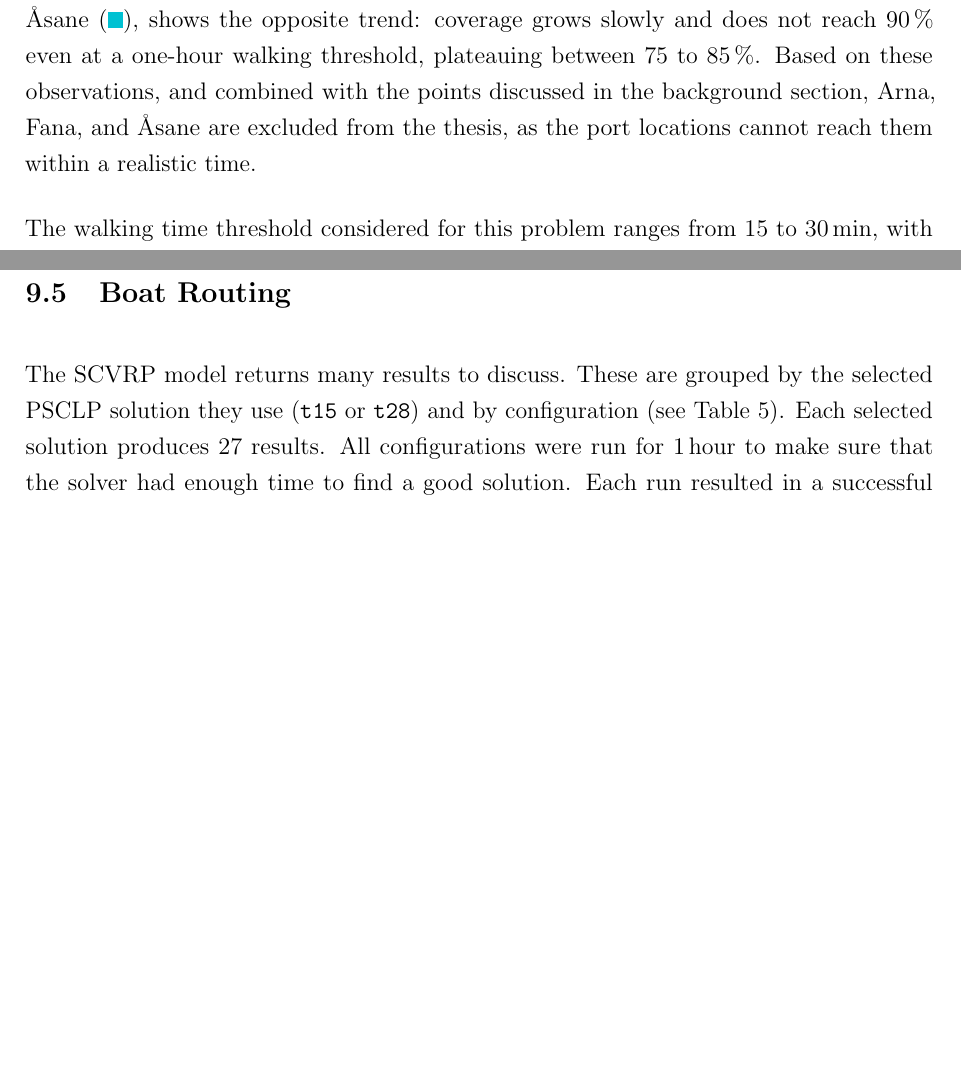
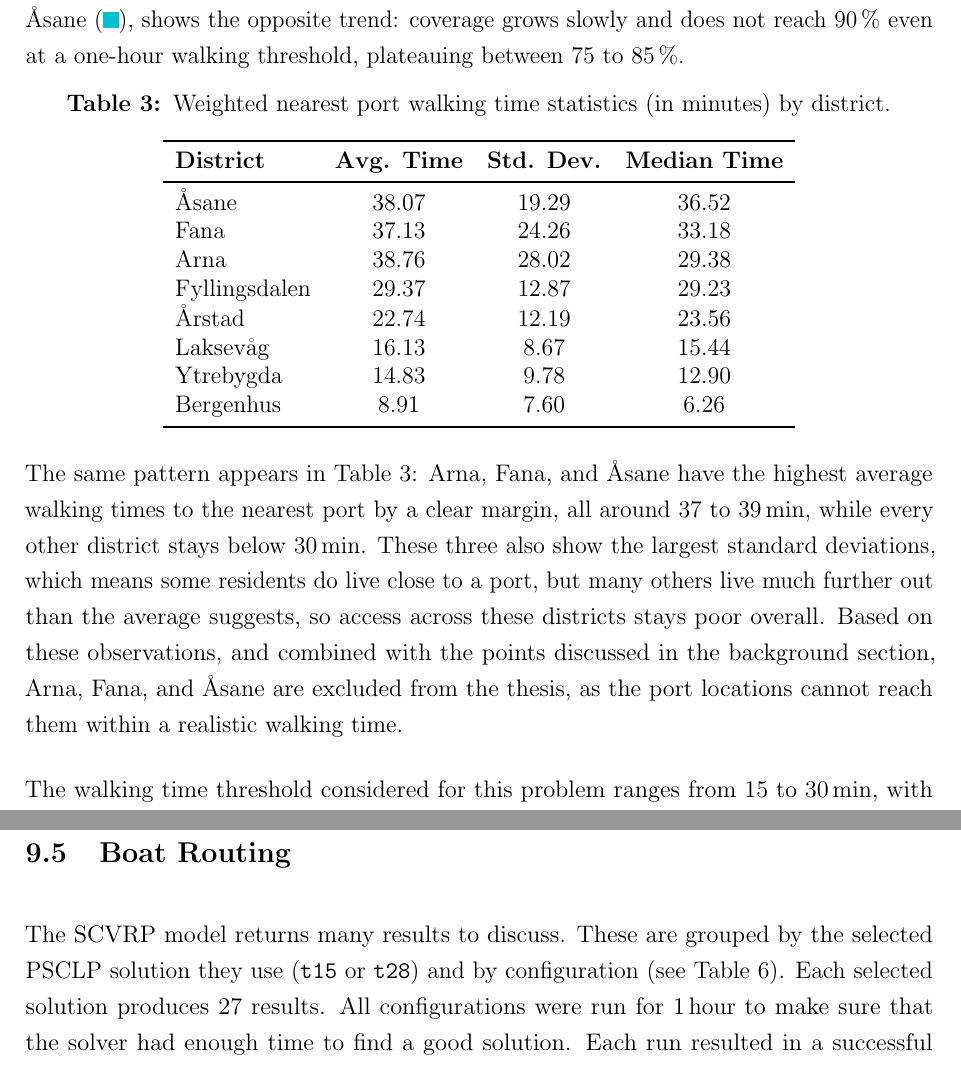
Before and after one commit to olivier-deschenes/thesis-latex, a LaTeX document (main.tex): two parts of pages 34 and 51 of 78, joined at a grey line, cut so that both start at the same text, the shorter picture padded with empty space. Compiled offline with pdfLaTeX.

Commit message:
fixed the walking time exludtiom

```diff
--- a/main.tex
+++ b/main.tex
@@ -555,7 +555,30 @@ As discussed in the background section, a walking time of \qty{15}{\minute} is o
 
 % ['Arna', 'Bergenhus', 'Fana', 'Fyllingsdalen', 'Laksevåg', 'Ytrebygda', 'Årstad', 'Åsane']
 
-The districts can be visually grouped into three categories based on how their population coverage evolves with the walking time threshold. The first group, composed of Bergenhus ({\color[HTML]{FF7500}\rule{1.5ex}{1.5ex}}), Ytrebygda ({\color[HTML]{7F7F7F}\rule{1.5ex}{1.5ex}}), and Laksevåg ({\color[HTML]{955348}\rule{1.5ex}{1.5ex}}), shows a rapid increase in coverage, reaching near-full coverage within approximately \qtyrange{35}{40}{\minute} of walking. The second group, composed of Årstad ({\color[HTML]{BCBD00}\rule{1.5ex}{1.5ex}}) and Fyllingsdalen ({\color[HTML]{9C65C2}\rule{1.5ex}{1.5ex}}), follows an intermediate pattern: their coverage initially grows more slowly than in the first group, but eventually reaches \qty{100}{\percent} at higher walking thresholds, around \qtyrange{50}{55}{\minute}. The third group, formed by Arna ({\color[HTML]{0079B9}\rule{1.5ex}{1.5ex}}), Fana ({\color[HTML]{00A300}\rule{1.5ex}{1.5ex}}), and Åsane ({\color[HTML]{00C1D2}\rule{1.5ex}{1.5ex}}), shows the opposite trend: coverage grows slowly and does not reach \qty{90}{\percent} even at a one-hour walking threshold, plateauing between \qtyrange{75}{85}{\percent}. Based on these observations, and combined with the points discussed in the background section, Arna, Fana, and Åsane are excluded from the thesis, as the port locations cannot reach them within a realistic time.
+The districts can be visually grouped into three categories based on how their population coverage evolves with the walking time threshold. The first group, composed of Bergenhus ({\color[HTML]{FF7500}\rule{1.5ex}{1.5ex}}), Ytrebygda ({\color[HTML]{7F7F7F}\rule{1.5ex}{1.5ex}}), and Laksevåg ({\color[HTML]{955348}\rule{1.5ex}{1.5ex}}), shows a rapid increase in coverage, reaching near-full coverage within approximately \qtyrange{35}{40}{\minute} of walking. The second group, composed of Årstad ({\color[HTML]{BCBD00}\rule{1.5ex}{1.5ex}}) and Fyllingsdalen ({\color[HTML]{9C65C2}\rule{1.5ex}{1.5ex}}), follows an intermediate pattern: their coverage initially grows more slowly than in the first group, but eventually reaches \qty{100}{\percent} at higher walking thresholds, around \qtyrange{50}{55}{\minute}. The third group, formed by Arna ({\color[HTML]{0079B9}\rule{1.5ex}{1.5ex}}), Fana ({\color[HTML]{00A300}\rule{1.5ex}{1.5ex}}), and Åsane ({\color[HTML]{00C1D2}\rule{1.5ex}{1.5ex}}), shows the opposite trend: coverage grows slowly and does not reach \qty{90}{\percent} even at a one-hour walking threshold, plateauing between \qtyrange{75}{85}{\percent}.
+
+\begin{table}[htbp]
+  \centering
+  \caption{Weighted nearest port walking time statistics (in minutes) by district.}
+  \label{tab:walking_times}
+
+  \begin{tabular}{l c c c}
+    \toprule
+    \textbf{District} & \textbf{Avg. Time} & \textbf{Std. Dev.} & \textbf{Median Time} \\
+    \midrule
+    Åsane             & 38.07              & 19.29              & 36.52                \\
+    Fana              & 37.13              & 24.26              & 33.18                \\
+    Arna              & 38.76              & 28.02              & 29.38                \\
+    Fyllingsdalen     & 29.37              & 12.87              & 29.23                \\
+    Årstad            & 22.74              & 12.19              & 23.56                \\
+    Laksevåg          & 16.13              & 8.67               & 15.44                \\
+    Ytrebygda         & 14.83              & 9.78               & 12.90                \\
+    Bergenhus         & 8.91               & 7.60               & 6.26                 \\
+    \bottomrule
+  \end{tabular}
+\end{table}
+
+The same pattern appears in Table~\ref{tab:walking_times}: Arna, Fana, and Åsane have the highest average walking times to the nearest port by a clear margin, all around \qtyrange{37}{39}{\minute}, while every other district stays below \qty{30}{\minute}. These three also show the largest standard deviations, which means some residents do live close to a port, but many others live much further out than the average suggests, so access across these districts stays poor overall. Based on these observations, and combined with the points discussed in the background section, Arna, Fana, and Åsane are excluded from the thesis, as the port locations cannot reach them within a realistic walking time.
 
 The walking time threshold considered for this problem ranges from \qtyrange{15}{30}{\minute}, with every integer value within this range tested. Values below \qty{15}{\minute} were judged as too low for this context, as the resulting coverage was very limited, while values above \qty{30}{\minute} were judged as impractical, since citizens are unlikely to walk such distances to collect a parcel.
 
```
Also changed, not shown: images/python/graphs/demand_scenarios.pdf, images/python/graphs/population_by_district.pdf, images/python/graphs/population_total_by_district.pdf, images/python/graphs/port_demands/t15_a095_demand_per_zone.pdf, images/python/graphs/port_demands/t15_a095_demand_scenarios_per_port.pdf, images/python/graphs/port_demands/t15_a095_demand_scenarios_per_port_pct_top5.pdf, images/python/graphs/port_demands/t28_a098_demand_per_zone.pdf, images/python/graphs/port_demands/t28_a098_demand_scenarios_per_port.pdf, images/python/graphs/port_demands/t28_a098_demand_scenarios_per_port_pct_top5.pdf, images/python/graphs/port_locations/coverage_thresholds.pdf, images/python/graphs/port_locations/psclp_utopia_choices.pdf, images/python/graphs/port_locations/t15_a095_coverage_cumulative.pdf, images/python/graphs/port_locations/t15_a095_ports_per_district.pdf, images/python/graphs/port_locations/t28_a098_coverage_cumulative.pdf, 14 more files.
